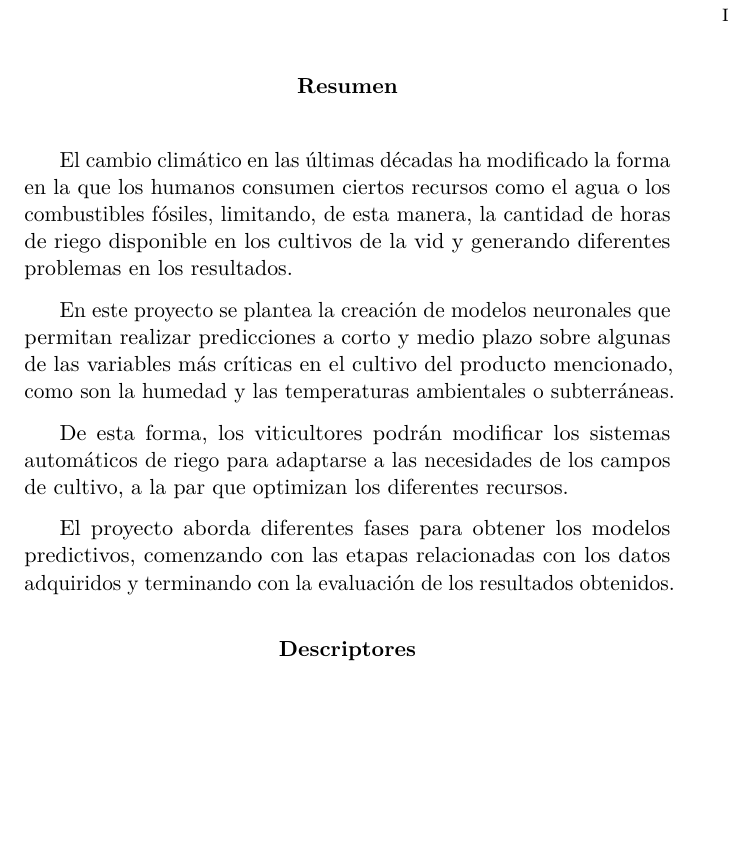
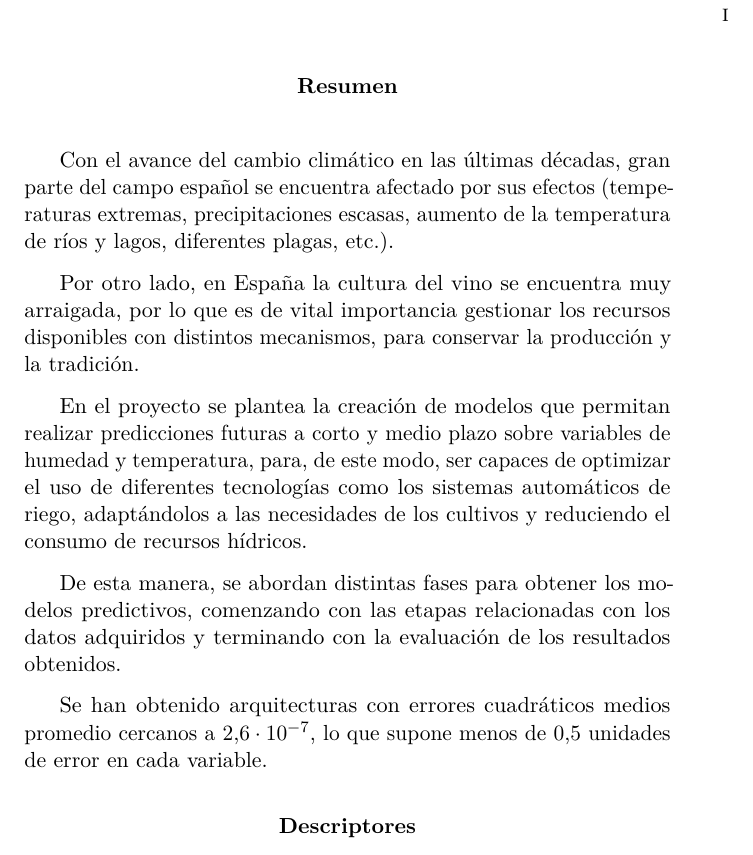
Before and after one commit to GabiHV/TFG22-23, a LaTeX book (docs/latex/memoria.tex): part of page 7 of 57, cut so that both start at the same text, the shorter picture padded with empty space. Compiled offline with pdfLaTeX.

Commit message:
Memoria: corrección de resumen #37
Corrección del resumen de la memoria en base a los comentarios realizados en la reunión del sprint.

```diff
--- a/docs/latex/memoria.tex
+++ b/docs/latex/memoria.tex
@@ -429,18 +429,26 @@ Alejandro Merino Gómez
 % Abstract en castellano
 \renewcommand*\abstractname{Resumen}
 \begin{abstract}
-El cambio climático en las últimas décadas ha modificado la forma en la que los humanos consumen ciertos
-recursos como el agua o los combustibles fósiles, limitando, de esta manera, la cantidad de horas de riego
-disponible en los cultivos de la vid y generando diferentes problemas en los resultados.
+Con el avance del cambio climático en las últimas décadas, gran parte del campo español se
+encuentra afectado por sus efectos (temperaturas extremas, precipitaciones escasas, aumento de
+la temperatura de ríos y lagos, diferentes plagas, etc.).
 
-En este proyecto se plantea la creación de modelos neuronales que permitan realizar predicciones
-a corto y medio plazo sobre algunas de las variables más críticas en el cultivo del producto mencionado,
-como son la humedad y las temperaturas ambientales o subterráneas.
+Por otro lado, en España la cultura del vino se encuentra muy arraigada, por lo que es de
+vital importancia gestionar los recursos disponibles con distintos mecanismos, para conservar
+la producción y la tradición.
 
-De esta forma, los viticultores podrán modificar los sistemas automáticos de riego para adaptarse a las
-necesidades de los campos de cultivo, a la par que optimizan los diferentes recursos.
+En el proyecto se plantea la creación de modelos que permitan realizar predicciones futuras a
+corto y medio plazo sobre variables de humedad y temperatura, para, de este modo, ser capaces
+de optimizar el uso de diferentes tecnologías como los sistemas automáticos de riego,
+adaptándolos a las necesidades de los cultivos y reduciendo el consumo de recursos hídricos.
 
-El proyecto aborda diferentes fases para obtener los modelos predictivos, comenzando con las etapas relacionadas con los datos adquiridos y terminando con la evaluación de los resultados obtenidos.
+De esta manera, se abordan distintas fases para obtener los modelos predictivos, comenzando con
+las etapas relacionadas con los datos adquiridos y terminando con la evaluación de los
+resultados obtenidos.
+
+Se han obtenido arquitecturas con errores cuadráticos medios promedio cercanos a
+\(2.6 \cdot 10^{-7}\), lo que supone menos de 0,5 unidades de error en cada variable.
+
 \end{abstract}
 
 \renewcommand*\abstractname{Descriptores}
```
Also changed, not shown: docs/latex/memoria.pdf.
